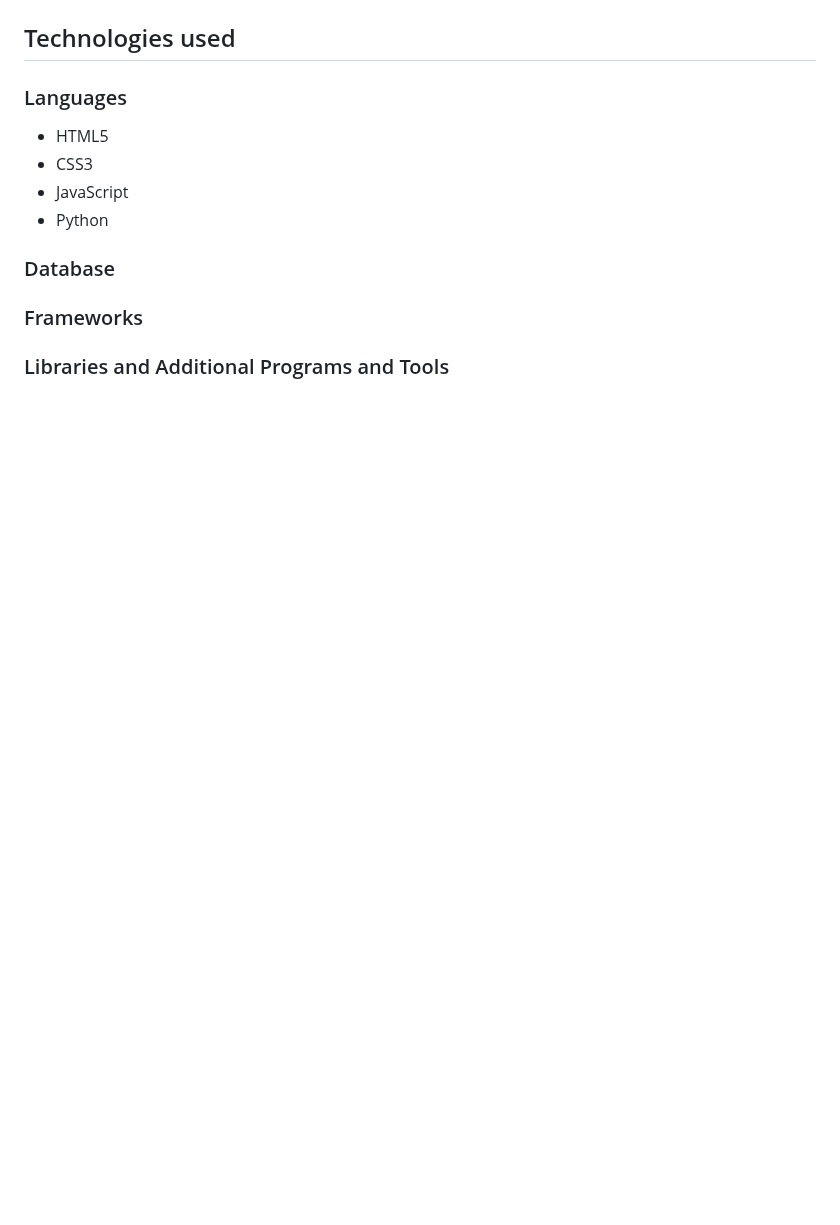
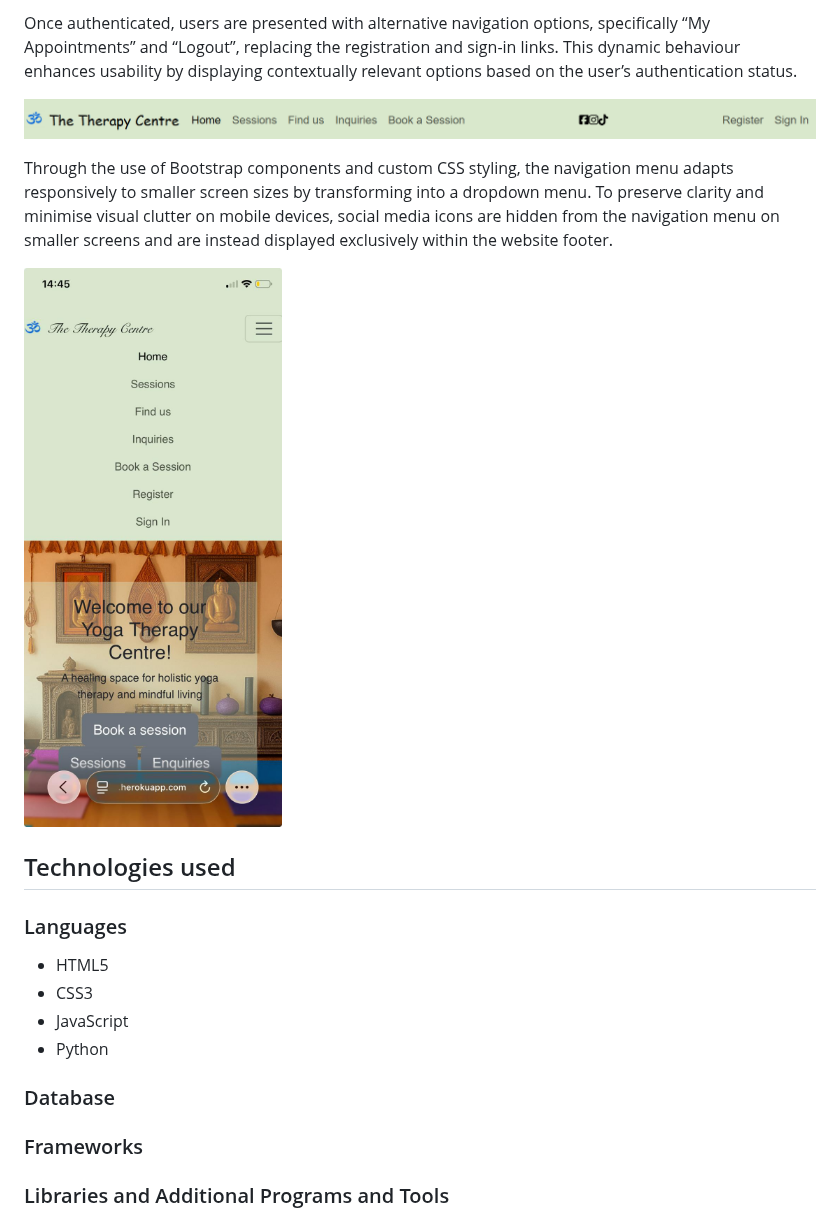
Before and after one commit to LidiaMorejudo/therapycentre, a Markdown page: README.md, the part around one of its changes. Rendered like a GitHub page; blank space fills up the shorter version.

```diff
--- a/README.md
+++ b/README.md
@@ -220,3 +235,10 @@ Inquiry is independent and can exist without a user account.
+Once authenticated, users are presented with alternative navigation options, specifically “My Appointments” and “Logout”, replacing the registration and sign-in links. This dynamic behaviour enhances usability by displaying contextually relevant options based on the user’s authentication status.
+
+![Preview of Website](documentation/images/navigationmenu_therapycentre_image.png)
+
+Through the use of Bootstrap components and custom CSS styling, the navigation menu adapts responsively to smaller screen sizes by transforming into a dropdown menu. To preserve clarity and minimise visual clutter on mobile devices, social media icons are hidden from the navigation menu on smaller screens and are instead displayed exclusively within the website footer.
+
+![Preview of Website](documentation/images/navigationmenumobile_therapycentre_image.jpeg)
 
 ## Technologies used
 
```
Also changed, not shown: other parts of README.md (+15 -0 lines).
